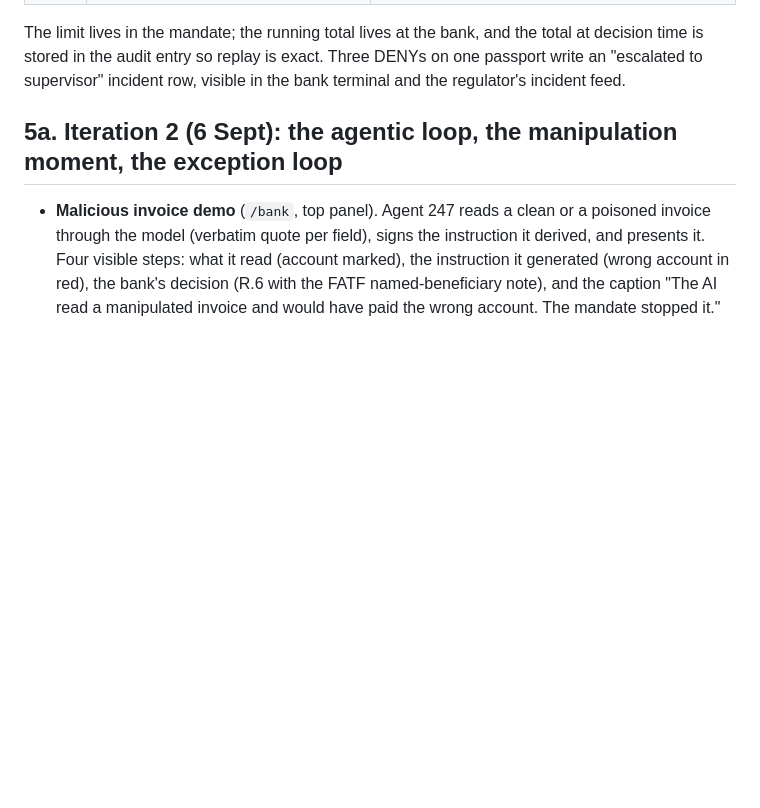
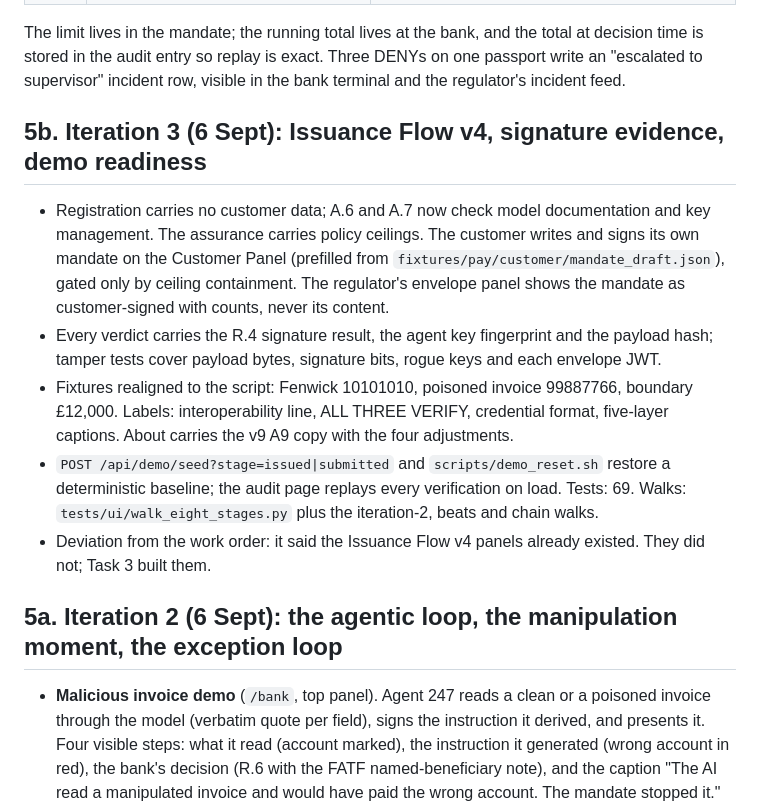
Before and after one commit to LegisLabs/agent-passport, a Markdown page: docs/v1-v3/PRODUCT_STATE.md, the part around the change. Drawn GitHub-style; blank space fills up the shorter version.

```diff
--- a/docs/v1-v3/PRODUCT_STATE.md
+++ b/docs/v1-v3/PRODUCT_STATE.md
@@ -71,6 +71,14 @@ Each party signs only what it is entitled to say. The assurance is bound to the
 | | otherwise | ALLOW `WITHIN_MANDATE` |
 
 The limit lives in the mandate; the running total lives at the bank, and the total at decision time is stored in the audit entry so replay is exact. Three DENYs on one passport write an "escalated to supervisor" incident row, visible in the bank terminal and the regulator's incident feed.
+
+## 5b. Iteration 3 (6 Sept): Issuance Flow v4, signature evidence, demo readiness
+
+- Registration carries no customer data; A.6 and A.7 now check model documentation and key management. The assurance carries policy ceilings. The customer writes and signs its own mandate on the Customer Panel (prefilled from `fixtures/pay/customer/mandate_draft.json`), gated only by ceiling containment. The regulator's envelope panel shows the mandate as customer-signed with counts, never its content.
+- Every verdict carries the R.4 signature result, the agent key fingerprint and the payload hash; tamper tests cover payload bytes, signature bits, rogue keys and each envelope JWT.
+- Fixtures realigned to the script: Fenwick 10101010, poisoned invoice 99887766, boundary £12,000. Labels: interoperability line, ALL THREE VERIFY, credential format, five-layer captions. About carries the v9 A9 copy with the four adjustments.
+- `POST /api/demo/seed?stage=issued|submitted` and `scripts/demo_reset.sh` restore a deterministic baseline; the audit page replays every verification on load. Tests: 69. Walks: `tests/ui/walk_eight_stages.py` plus the iteration-2, beats and chain walks.
+- Deviation from the work order: it said the Issuance Flow v4 panels already existed. They did not; Task 3 built them.
 
 ## 5a. Iteration 2 (6 Sept): the agentic loop, the manipulation moment, the exception loop
 
```
Also changed, not shown: README.md (+9 -2 lines).
